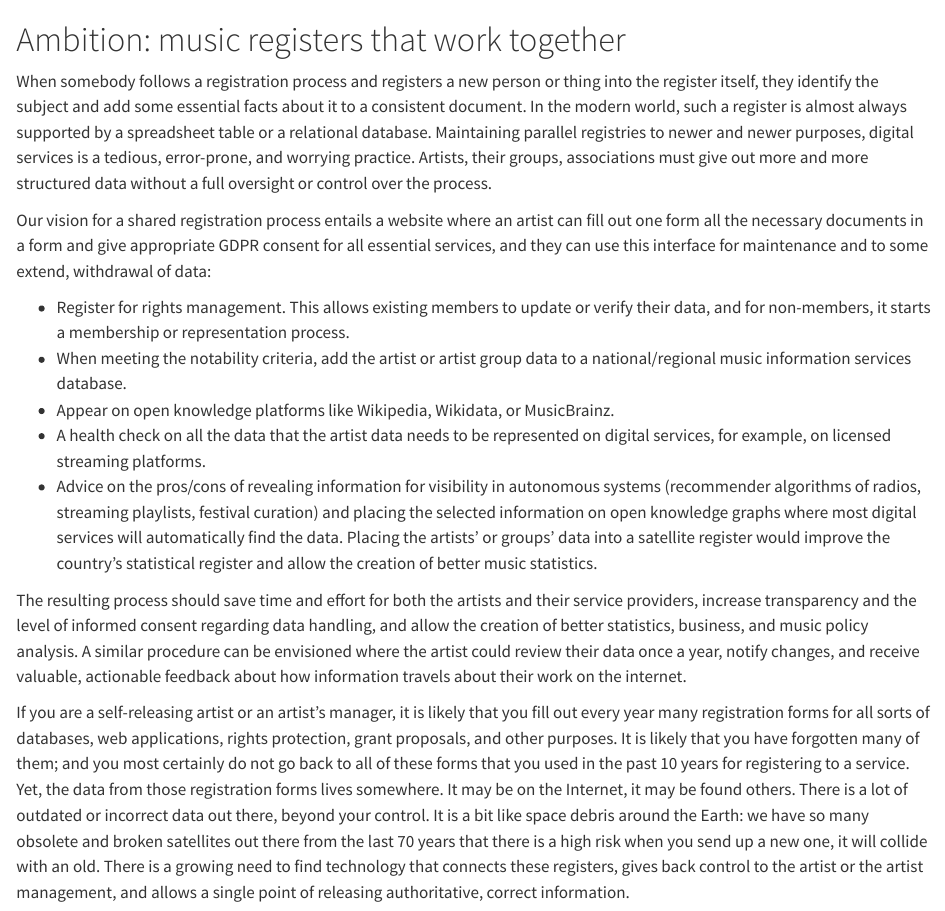
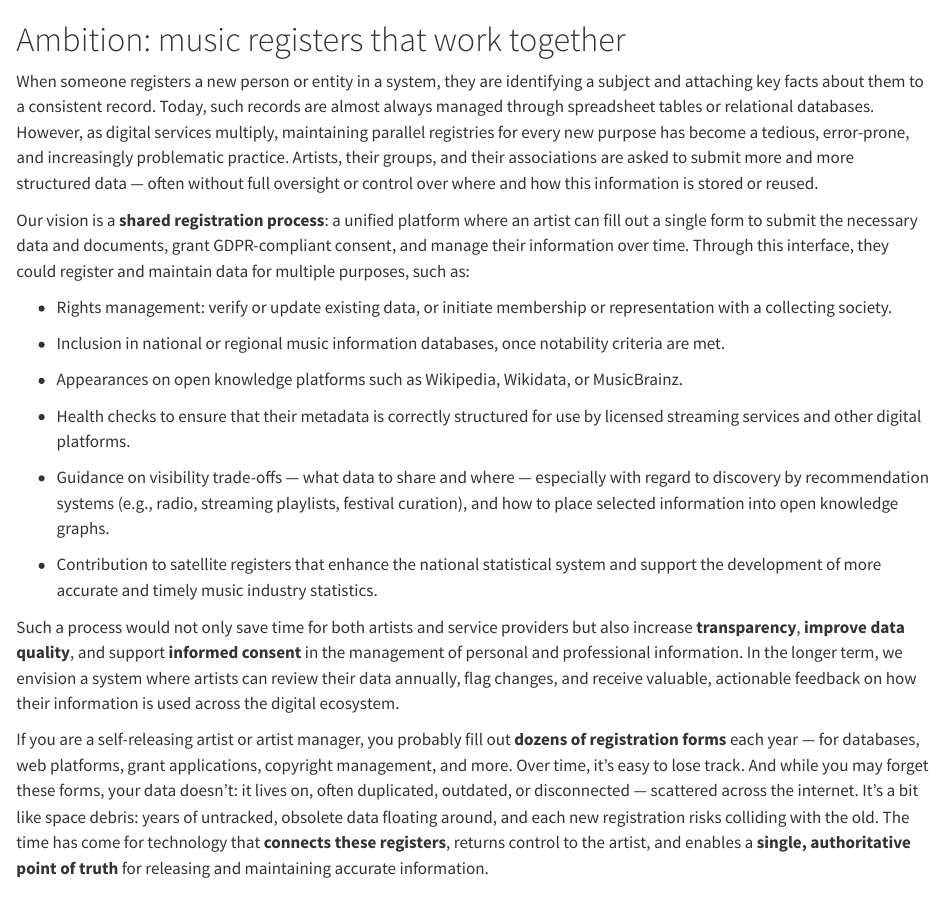
Before and after one commit to dataobservatory-eu/music-economy-register, a Quarto document (ambition.qmd): the page in a window 1100 px wide, from its top. Rendered offline with R 4.5, knitr and Pandoc in place of Quarto, with nearby package versions.

Commit message:
rewrite ambition

```diff
--- a/ambition.qmd
+++ b/ambition.qmd
@@ -1,18 +1,24 @@
 # Ambition: music registers that work together {#sec-ambition}
 
-When somebody follows a registration process and registers a new person or thing into the register itself, they identify the subject and add some essential facts about it to a consistent document. In the modern world, such a register is almost always supported by a spreadsheet table or a relational database. Maintaining parallel registries to newer and newer purposes, digital services is a tedious, error-prone, and worrying practice. Artists, their groups, associations must give out more and more structured data without a full oversight or control over the process.
+When someone registers a new person or entity in a system, they are identifying a subject and attaching key facts about them to a consistent record. Today, such records are almost always managed through spreadsheet tables or relational databases. However, as digital services multiply, maintaining parallel registries for every new purpose has become a tedious, error-prone, and increasingly problematic practice. Artists, their groups, and their associations are asked to submit more and more structured data — often without full oversight or control over where and how this information is stored or reused.
 
-Our vision for a shared registration process entails a website where an artist can fill out one form all the necessary documents in a form and give appropriate GDPR consent for all essential services, and they can use this interface for maintenance and to some extend, withdrawal of data:
+Our vision is a **shared registration process**: a unified platform where an artist can fill out a single form to submit the necessary data and documents, grant GDPR-compliant consent, and manage their information over time. Through this interface, they could register and maintain data for multiple purposes, such as:
 
--   Register for rights management. This allows existing members to update or verify their data, and for non-members, it starts a membership or representation process.
--   When meeting the notability criteria, add the artist or artist group data to a national/regional music information services database.
--   Appear on open knowledge platforms like Wikipedia, Wikidata, or MusicBrainz.
--   A health check on all the data that the artist data needs to be represented on digital services, for example, on licensed streaming platforms.
--   Advice on the pros/cons of revealing information for visibility in autonomous systems (recommender algorithms of radios, streaming playlists, festival curation) and placing the selected information on open knowledge graphs where most digital services will automatically find the data. Placing the artists' or groups' data into a satellite register would improve the country's statistical register and allow the creation of better music statistics.
+-   Rights management: verify or update existing data, or initiate membership or representation with a collecting society.
 
-The resulting process should save time and effort for both the artists and their service providers, increase transparency and the level of informed consent regarding data handling, and allow the creation of better statistics, business, and music policy analysis. A similar procedure can be envisioned where the artist could review their data once a year, notify changes, and receive valuable, actionable feedback about how information travels about their work on the internet.
+-   Inclusion in national or regional music information databases, once notability criteria are met.
 
-If you are a self-releasing artist or an artist's manager, it is likely that you fill out every year many registration forms for all sorts of databases, web applications, rights protection, grant proposals, and other purposes. It is likely that you have forgotten many of them; and you most certainly do not go back to all of these forms that you used in the past 10 years for registering to a service. Yet, the data from those registration forms lives somewhere. It may be on the Internet, it may be found others. There is a lot of outdated or incorrect data out there, beyond your control. It is a bit like space debris around the Earth: we have so many obsolete and broken satellites out there from the last 70 years that there is a high risk when you send up a new one, it will collide with an old. There is a growing need to find technology that connects these registers, gives back control to the artist or the artist management, and allows a single point of releasing authoritative, correct information.
+-   Appearances on open knowledge platforms such as Wikipedia, Wikidata, or MusicBrainz.
+
+-   Health checks to ensure that their metadata is correctly structured for use by licensed streaming services and other digital platforms.
+
+-   Guidance on visibility trade-offs — what data to share and where — especially with regard to discovery by recommendation systems (e.g., radio, streaming playlists, festival curation), and how to place selected information into open knowledge graphs.
+
+-   Contribution to satellite registers that enhance the national statistical system and support the development of more accurate and timely music industry statistics.
+
+Such a process would not only save time for both artists and service providers but also increase **transparency**, **improve data quality**, and support **informed consent** in the management of personal and professional information. In the longer term, we envision a system where artists can review their data annually, flag changes, and receive valuable, actionable feedback on how their information is used across the digital ecosystem.
+
+If you are a self-releasing artist or artist manager, you probably fill out **dozens of registration forms** each year — for databases, web platforms, grant applications, copyright management, and more. Over time, it’s easy to lose track. And while you may forget these forms, your data doesn’t: it lives on, often duplicated, outdated, or disconnected — scattered across the internet. It’s a bit like space debris: years of untracked, obsolete data floating around, and each new registration risks colliding with the old. The time has come for technology that **connects these registers**, returns control to the artist, and enables a **single, authoritative point of truth** for releasing and maintaining accurate information.
 
 ![The composer Iris Szeghy was one of the first persons who allowed her data to be used in our shared register. With her example we show how the coordination or registration processes can lead to better music services for music users and researchers. See our presentation for the [International Association of Music Information Centers](https://reprex.nl/slides/20241121_iamic_vienna/).](png/skcmdb/iris_szeghy_identity.png){fig-align="center"}
 
```
Also changed, not shown: ambition.qmd (9 more changed lines).
